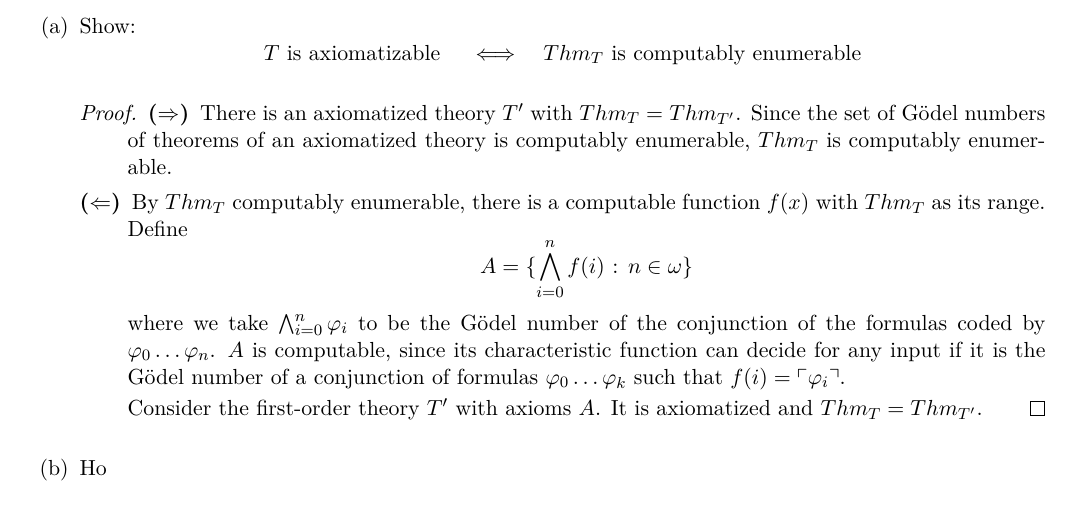
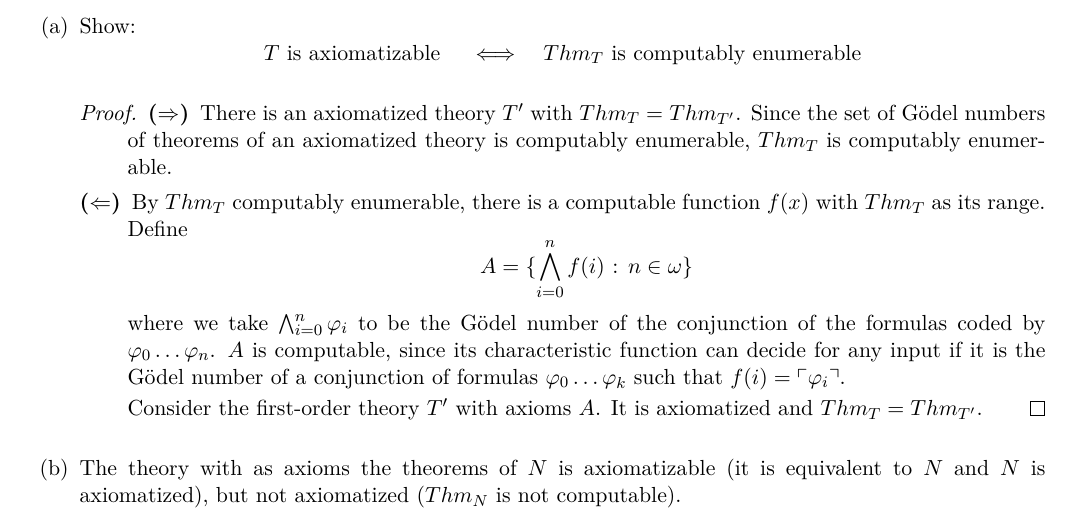
Before and after one commit to martijnvermaat/documents, a LaTeX problem sheet (recursion-theory/exercises-7.tex): part of the page, cut so that both start at the same text. Compiled offline with pdfLaTeX.

Commit message:
Finished 32:3b

```diff
--- a/recursion-theory/exercises-7.tex
+++ b/recursion-theory/exercises-7.tex
@@ -141,7 +141,8 @@ Consider the first-order theory $T'$ with axioms $A$. It is axiomatized and $Thm
 \end{proof}
 
 \item
-Ho
+The theory with as axioms the theorems of $N$ is axiomatizable (it is equivalent to
+$N$ and $N$ is axiomatized), but not axiomatized ($Thm_N$ is not computable).
 
 \end{enumerate}
 
```
Also changed, not shown: recursion-theory/Makefile.
